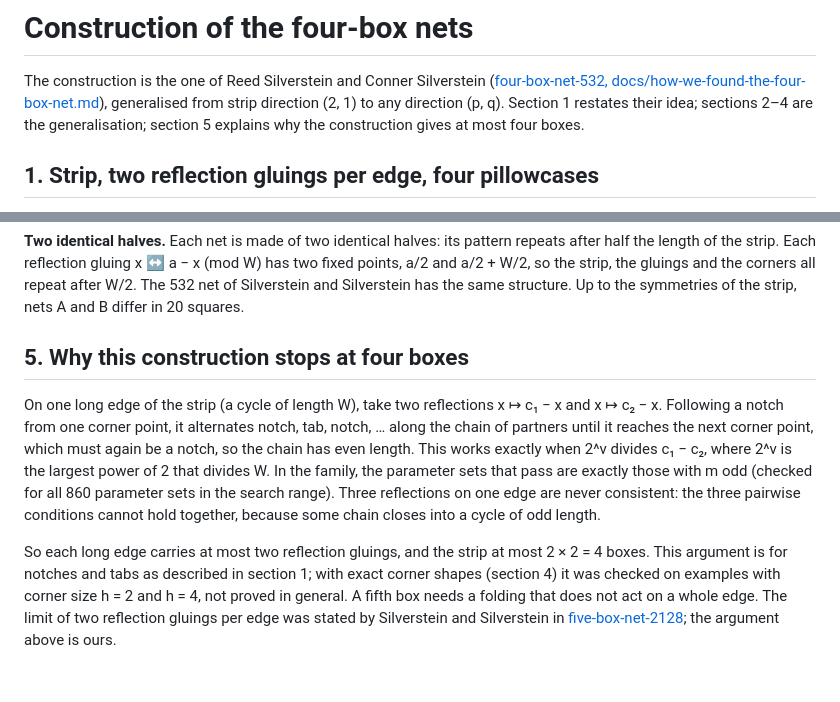
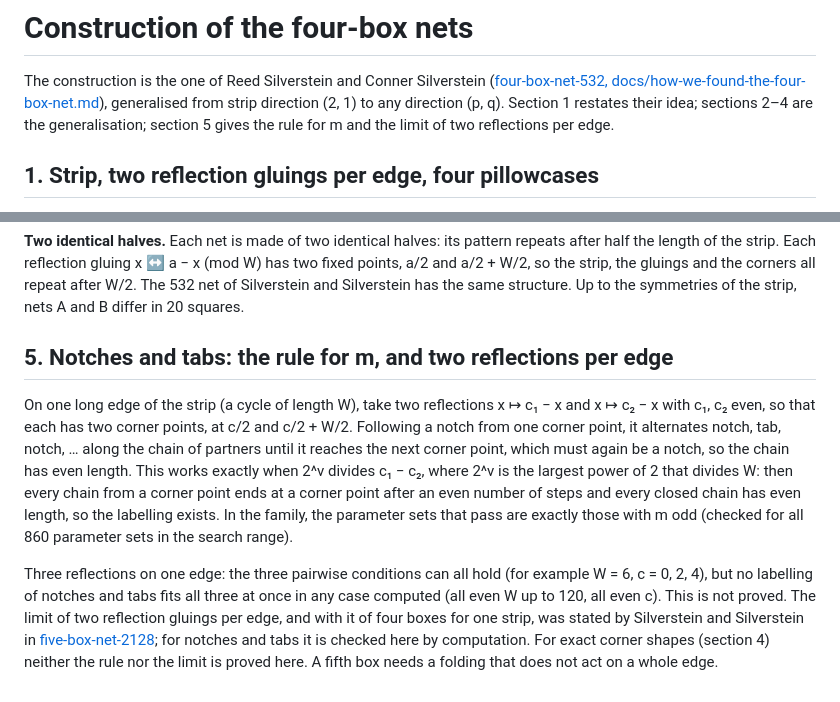
Before and after one commit to ro-novikov/four-box-net-352, a Markdown page: docs/construction.md, 2 parts joined by grey strips. GitHub-like rendering.

```diff
--- a/docs/construction.md
+++ b/docs/construction.md
@@ -3,7 +3,7 @@
 The construction is the one of Reed Silverstein and Conner Silverstein
 ([four-box-net-532, docs/how-we-found-the-four-box-net.md](https://github.com/Sprite143/four-box-net-532/blob/main/docs/how-we-found-the-four-box-net.md)),
 generalised from strip direction (2, 1) to any direction (p, q). Section 1 restates their idea; sections 2–4 are the
-generalisation; section 5 explains why the construction gives at most four boxes.
+generalisation; section 5 gives the rule for m and the limit of two reflections per edge.
 
 ## 1. Strip, two reflection gluings per edge, four pillowcases
 
@@ -74,17 +74,19 @@ strip. Each reflection gluing x ↔ a − x (mod W) has two fixed points, a/2 an
 the corners all repeat after W/2. The 532 net of Silverstein and Silverstein has the same structure. Up to the
 symmetries of the strip, nets A and B differ in 20 squares.
 
-## 5. Why this construction stops at four boxes
+## 5. Notches and tabs: the rule for m, and two reflections per edge
 
-On one long edge of the strip (a cycle of length W), take two reflections x ↦ c₁ − x and x ↦ c₂ − x. Following a notch
-from one corner point, it alternates notch, tab, notch, … along the chain of partners until it reaches the next corner
-point, which must again be a notch, so the chain has even length. This works exactly when 2^v divides c₁ − c₂, where
-2^v is the largest power of 2 that divides W. In the family, the parameter sets that pass are exactly those with m odd
-(checked for all 860 parameter sets in the search range). Three reflections on one edge are never consistent: the three
-pairwise conditions cannot hold together, because some chain closes into a cycle of odd length.
+On one long edge of the strip (a cycle of length W), take two reflections x ↦ c₁ − x and x ↦ c₂ − x with c₁, c₂ even,
+so that each has two corner points, at c/2 and c/2 + W/2. Following a notch from one corner point, it alternates
+notch, tab, notch, … along the chain of partners until it reaches the next corner point, which must again be a notch,
+so the chain has even length. This works exactly when 2^v divides c₁ − c₂, where 2^v is the largest power of 2 that
+divides W: then every chain from a corner point ends at a corner point after an even number of steps and every
+closed chain has even length, so the labelling exists. In the family, the parameter sets that pass are exactly those
+with m odd (checked for all 860 parameter sets in the search range).
 
-So each long edge carries at most two reflection gluings, and the strip at most 2 × 2 = 4 boxes. This argument is for
-notches and tabs as described in section 1; with exact corner shapes (section 4) it was checked on examples with
-corner size h = 2 and h = 4, not proved in general. A fifth box needs a folding that does not act on a whole edge.
-The limit of two reflection gluings per edge was stated by Silverstein and Silverstein in
-[five-box-net-2128](https://github.com/Sprite143/five-box-net-2128); the argument above is ours.
+Three reflections on one edge: the three pairwise conditions can all hold (for example W = 6, c = 0, 2, 4), but no
+labelling of notches and tabs fits all three at once in any case computed (all even W up to 120, all even c). This
+is not proved. The limit of two reflection gluings per edge, and with it of four boxes for one strip, was stated by
+Silverstein and Silverstein in [five-box-net-2128](https://github.com/Sprite143/five-box-net-2128); for notches and
+tabs it is checked here by computation. For exact corner shapes (section 4) neither the rule nor the limit is proved
+here. A fifth box needs a folding that does not act on a whole edge.
```
Also changed, not shown: README.md (+5 -4 lines).
